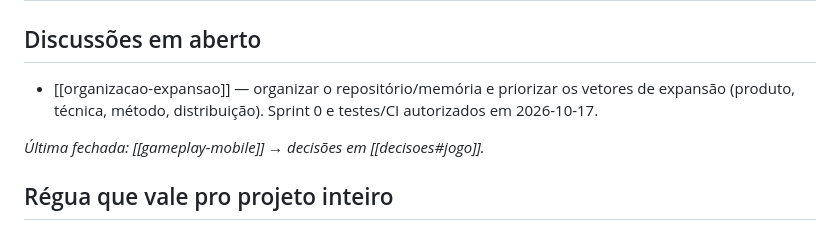
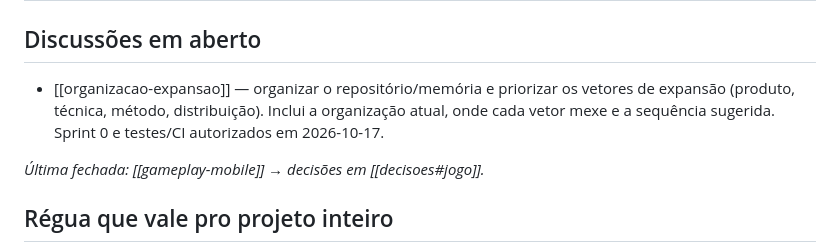
Before and after one commit to pedropompeu/Jogo-Maria-Joao, a Markdown page: context/index.md, the part around the change. Rendered like a GitHub page.

```diff
--- a/context/index.md
+++ b/context/index.md
@@ -28,7 +28,7 @@ Cada linha diz o que o arquivo tem e quando ele importa.
 
 ## Discussões em aberto
 
-- [[organizacao-expansao]] — organizar o repositório/memória e priorizar os vetores de expansão (produto, técnica, método, distribuição). Sprint 0 e testes/CI autorizados em 2026-10-17.
+- [[organizacao-expansao]] — organizar o repositório/memória e priorizar os vetores de expansão (produto, técnica, método, distribuição). Inclui a organização atual, onde cada vetor mexe e a sequência sugerida. Sprint 0 e testes/CI autorizados em 2026-10-17.
 
 *Última fechada: [[gameplay-mobile]] → decisões em [[decisoes#jogo]].*
 
```
Also changed, not shown: context/discussoes/organizacao-expansao.md (+42 -0 lines).
